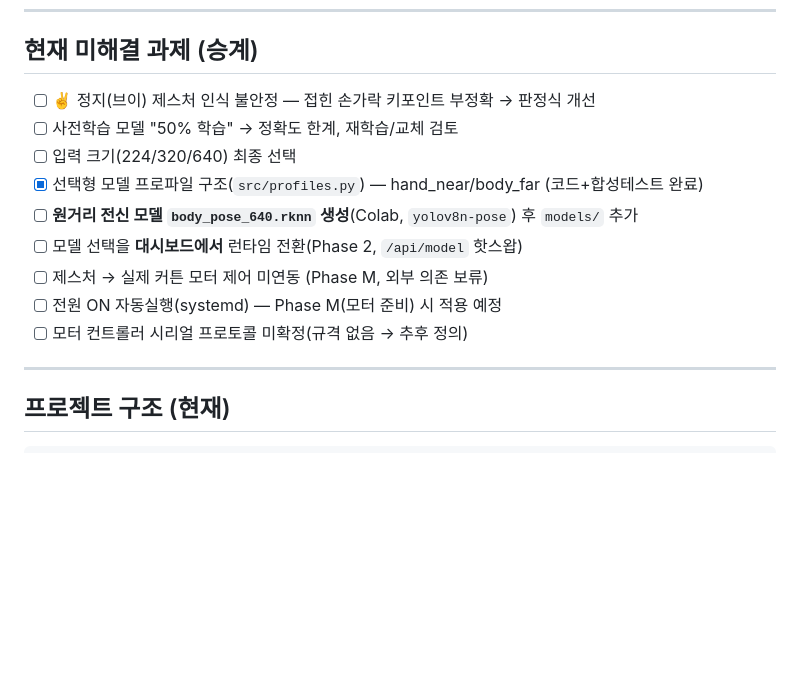
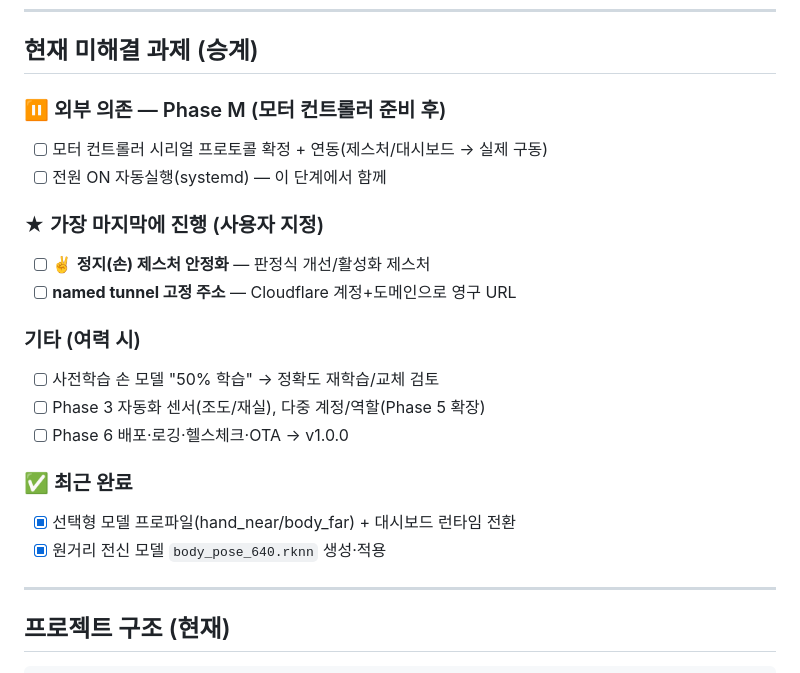
Before and after one commit to kiy0518/ai_curtain_control, a Markdown page: work-plan/00_progress.md, the part around the change. GitHub-like rendering; blank space fills up the shorter version.

Commit message:
progress: defer hand-STOP gesture & named-tunnel to last; tidy backlog
Co-Authored-By: Claude Opus 4.8 <noreply@anthropic.com>

```diff
--- a/work-plan/00_progress.md
+++ b/work-plan/00_progress.md
@@ -72,15 +72,22 @@ IMX415 카메라 → RK3576 NPU(손 키포인트) → 제스처 인식 → 커
 
 ## 현재 미해결 과제 (승계)
 
-- [ ] ✌️ 정지(브이) 제스처 인식 불안정 — 접힌 손가락 키포인트 부정확 → 판정식 개선
-- [ ] 사전학습 모델 "50% 학습" → 정확도 한계, 재학습/교체 검토
-- [ ] 입력 크기(224/320/640) 최종 선택
-- [x] 선택형 모델 프로파일 구조(`src/profiles.py`) — hand_near/body_far (코드+합성테스트 완료)
-- [ ] **원거리 전신 모델 `body_pose_640.rknn` 생성**(Colab, `yolov8n-pose`) 후 `models/` 추가
-- [ ] 모델 선택을 **대시보드에서** 런타임 전환(Phase 2, `/api/model` 핫스왑)
-- [ ] 제스처 → 실제 커튼 모터 제어 미연동 (Phase M, 외부 의존 보류)
-- [ ] 전원 ON 자동실행(systemd) — Phase M(모터 준비) 시 적용 예정
-- [ ] 모터 컨트롤러 시리얼 프로토콜 미확정(규격 없음 → 추후 정의)
+### ⏸ 외부 의존 — Phase M (모터 컨트롤러 준비 후)
+- [ ] 모터 컨트롤러 시리얼 프로토콜 확정 + 연동(제스처/대시보드 → 실제 구동)
+- [ ] 전원 ON 자동실행(systemd) — 이 단계에서 함께
+
+### ★ 가장 마지막에 진행 (사용자 지정)
+- [ ] ✌️ **정지(손) 제스처 안정화** — 판정식 개선/활성화 제스처
+- [ ] **named tunnel 고정 주소** — Cloudflare 계정+도메인으로 영구 URL
+
+### 기타 (여력 시)
+- [ ] 사전학습 손 모델 "50% 학습" → 정확도 재학습/교체 검토
+- [ ] Phase 3 자동화 센서(조도/재실), 다중 계정/역할(Phase 5 확장)
+- [ ] Phase 6 배포·로깅·헬스체크·OTA → v1.0.0
+
+### ✅ 최근 완료
+- [x] 선택형 모델 프로파일(hand_near/body_far) + 대시보드 런타임 전환
+- [x] 원거리 전신 모델 `body_pose_640.rknn` 생성·적용
 
 ---
 
```
